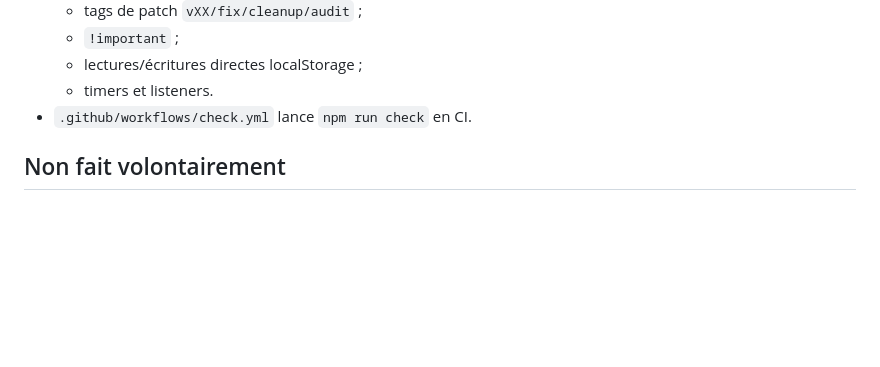
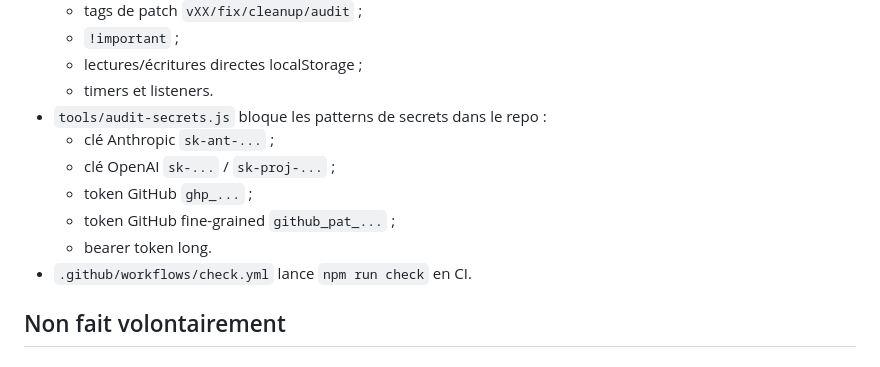
Before and after one commit to gartiluigi-blip/dashboard-ultimate, a Markdown page: AUDIT_CLEANUP_REPORT.md, the part around the change. Rendered like a GitHub page; blank space fills up the shorter version.

Commit message:
docs: document secret audit guard

```diff
--- a/AUDIT_CLEANUP_REPORT.md
+++ b/AUDIT_CLEANUP_REPORT.md
@@ -54,6 +54,12 @@ Stabiliser les zones dangereuses repérées pendant l'audit sans refaire tout le
   - `!important` ;
   - lectures/écritures directes localStorage ;
   - timers et listeners.
+- `tools/audit-secrets.js` bloque les patterns de secrets dans le repo :
+  - clé Anthropic `sk-ant-...` ;
+  - clé OpenAI `sk-...` / `sk-proj-...` ;
+  - token GitHub `ghp_...` ;
+  - token GitHub fine-grained `github_pat_...` ;
+  - bearer token long.
 - `.github/workflows/check.yml` lance `npm run check` en CI.
 
 ## Non fait volontairement
```
